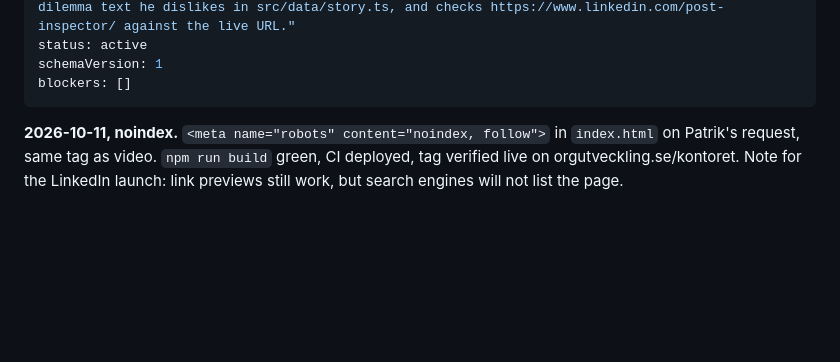
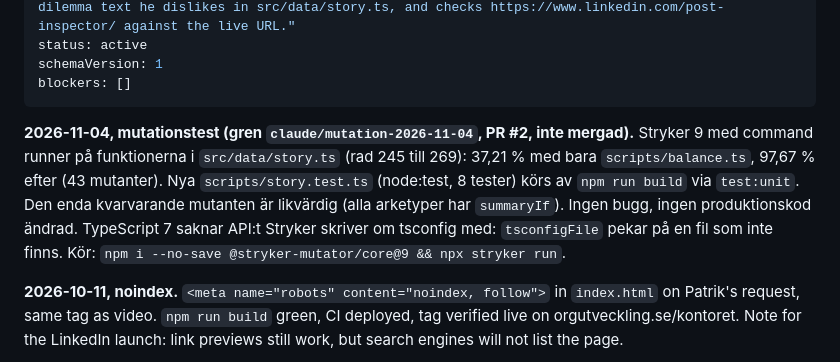
Before and after one commit to Elwyndaz/kontoret, a Markdown page: HANDOFF.md, the part around the change. Drawn GitHub-style; blank space fills up the shorter version.

Commit message:
CONTEXT och HANDOFF: mutationstest 2026-11-04
Co-Authored-By: Claude Opus 5.5 <noreply@anthropic.com>
Claude-Session: https://claude.ai/code/session_012Wu9qtNehbMa9msHaviQqF

```diff
--- a/HANDOFF.md
+++ b/HANDOFF.md
@@ -6,6 +6,8 @@ status: active
 schemaVersion: 1
 blockers: []
 ---
+
+**2026-11-04, mutationstest (gren `claude/mutation-2026-11-04`, PR #2, inte mergad).** Stryker 9 med command runner på funktionerna i `src/data/story.ts` (rad 245 till 269): 37,21 % med bara `scripts/balance.ts`, 97,67 % efter (43 mutanter). Nya `scripts/story.test.ts` (node:test, 8 tester) körs av `npm run build` via `test:unit`. Den enda kvarvarande mutanten är likvärdig (alla arketyper har `summaryIf`). Ingen bugg, ingen produktionskod ändrad. TypeScript 7 saknar API:t Stryker skriver om tsconfig med: `tsconfigFile` pekar på en fil som inte finns. Kör: `npm i --no-save @stryker-mutator/core@9 && npx stryker run`.
 
 **2026-10-11, noindex.** `<meta name="robots" content="noindex, follow">` in `index.html` on Patrik's request, same tag as video. `npm run build` green, CI deployed, tag verified live on orgutveckling.se/kontoret. Note for the LinkedIn launch: link previews still work, but search engines will not list the page.
 
```
Also changed, not shown: CONTEXT.md (+1 -0 lines).
